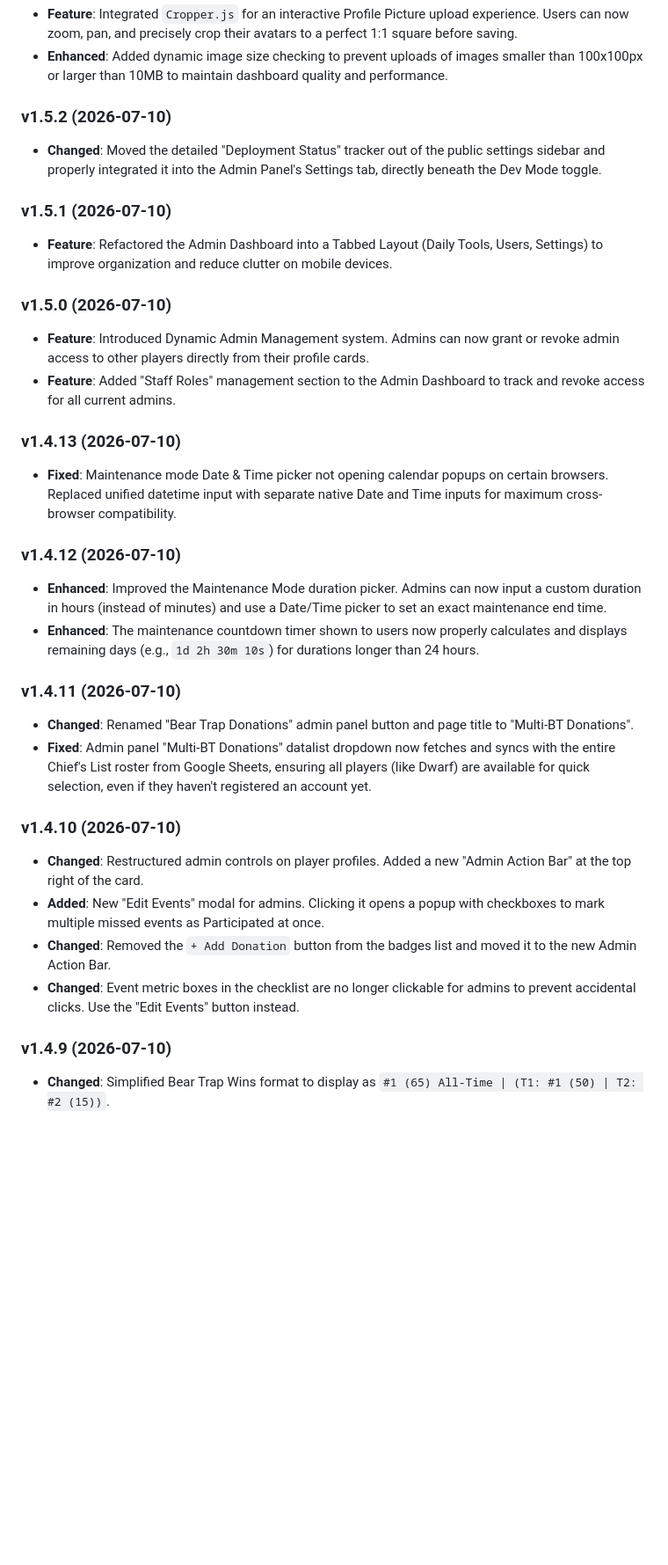
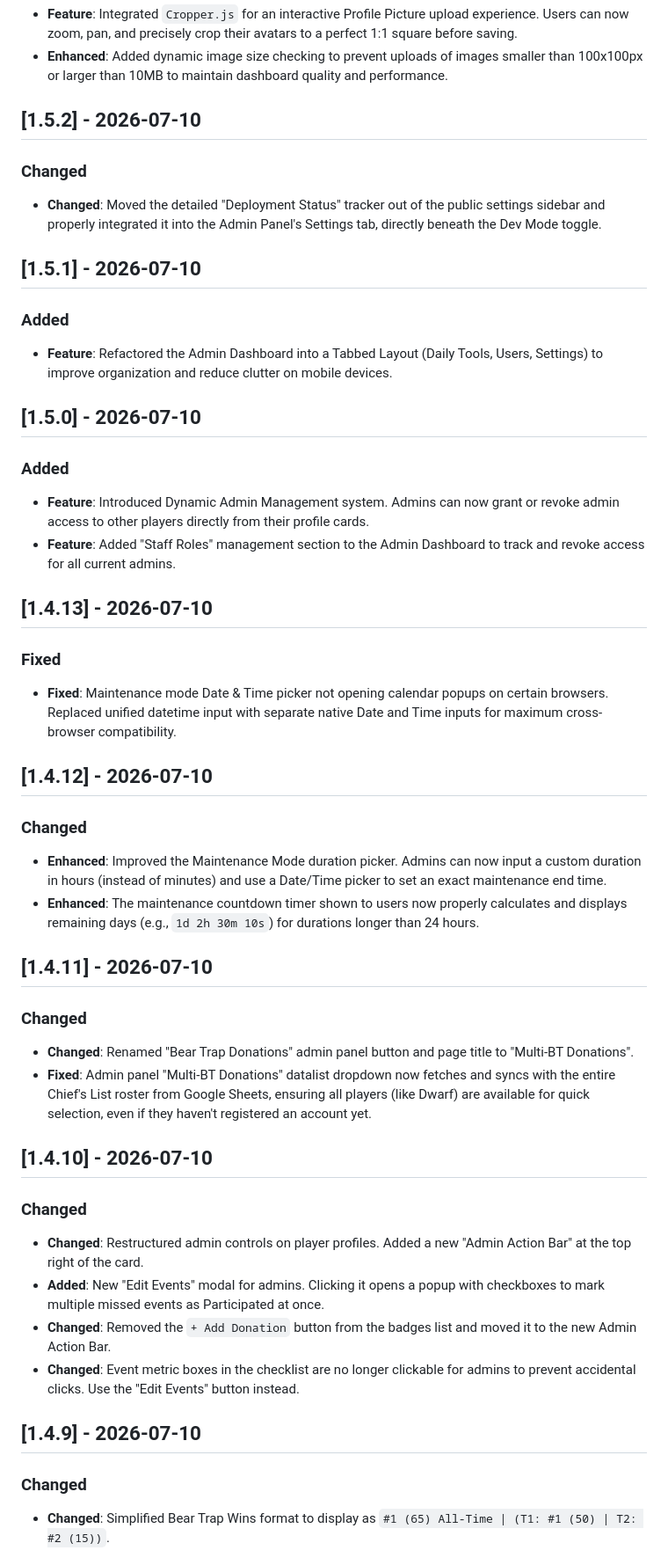
Before and after one commit to BrianDivaCox/wosBDC, a Markdown page: CHANGELOG.md, the part around one of its changes. Shown at 88% size. Rendered like a GitHub page; blank space fills up the shorter version.

```diff
--- a/CHANGELOG.md
+++ b/CHANGELOG.md
@@ -10,33 +45,41 @@
 - **Feature**: Integrated `Cropper.js` for an interactive Profile Picture upload experience. Users can now zoom, pan, and precisely crop their avatars to a perfect 1:1 square before saving.
 - **Enhanced**: Added dynamic image size checking to prevent uploads of images smaller than 100x100px or larger than 10MB to maintain dashboard quality and performance.
 
-### v1.5.2 (2026-07-10)
+## [1.5.2] - 2026-07-10
+### Changed
 - **Changed**: Moved the detailed "Deployment Status" tracker out of the public settings sidebar and properly integrated it into the Admin Panel's Settings tab, directly beneath the Dev Mode toggle.
 
-### v1.5.1 (2026-07-10)
+## [1.5.1] - 2026-07-10
+### Added
 - **Feature**: Refactored the Admin Dashboard into a Tabbed Layout (Daily Tools, Users, Settings) to improve organization and reduce clutter on mobile devices.
 
-### v1.5.0 (2026-07-10)
+## [1.5.0] - 2026-07-10
+### Added
 - **Feature**: Introduced Dynamic Admin Management system. Admins can now grant or revoke admin access to other players directly from their profile cards.
 - **Feature**: Added "Staff Roles" management section to the Admin Dashboard to track and revoke access for all current admins.
 
-### v1.4.13 (2026-07-10)
+## [1.4.13] - 2026-07-10
+### Fixed
 - **Fixed**: Maintenance mode Date & Time picker not opening calendar popups on certain browsers. Replaced unified datetime input with separate native Date and Time inputs for maximum cross-browser compatibility.
 
-### v1.4.12 (2026-07-10)
+## [1.4.12] - 2026-07-10
+### Changed
 - **Enhanced**: Improved the Maintenance Mode duration picker. Admins can now input a custom duration in hours (instead of minutes) and use a Date/Time picker to set an exact maintenance end time.
 - **Enhanced**: The maintenance countdown timer shown to users now properly calculates and displays remaining days (e.g., `1d 2h 30m 10s`) for durations longer than 24 hours.
 
-### v1.4.11 (2026-07-10)
+## [1.4.11] - 2026-07-10
+### Changed
 - **Changed**: Renamed "Bear Trap Donations" admin panel button and page title to "Multi-BT Donations".
 - **Fixed**: Admin panel "Multi-BT Donations" datalist dropdown now fetches and syncs with the entire Chief's List roster from Google Sheets, ensuring all players (like Dwarf) are available for quick selection, even if they haven't registered an account yet.
 
-### v1.4.10 (2026-07-10)
+## [1.4.10] - 2026-07-10
+### Changed
 - **Changed**: Restructured admin controls on player profiles. Added a new "Admin Action Bar" at the top right of the card.
 - **Added**: New "Edit Events" modal for admins. Clicking it opens a popup with checkboxes to mark multiple missed events as Participated at once.
 - **Changed**: Removed the `+ Add Donation` button from the badges list and moved it to the new Admin Action Bar.
 - **Changed**: Event metric boxes in the checklist are no longer clickable for admins to prevent accidental clicks. Use the "Edit Events" button instead.
 
-### v1.4.9 (2026-07-10)
+## [1.4.9] - 2026-07-10
+### Changed
 - **Changed**: Simplified Bear Trap Wins format to display as `#1 (65) All-Time | (T1: #1 (50) | T2: #2 (15))`.
 
```
Also changed, not shown: other parts of CHANGELOG.md (+57 -52 lines).
